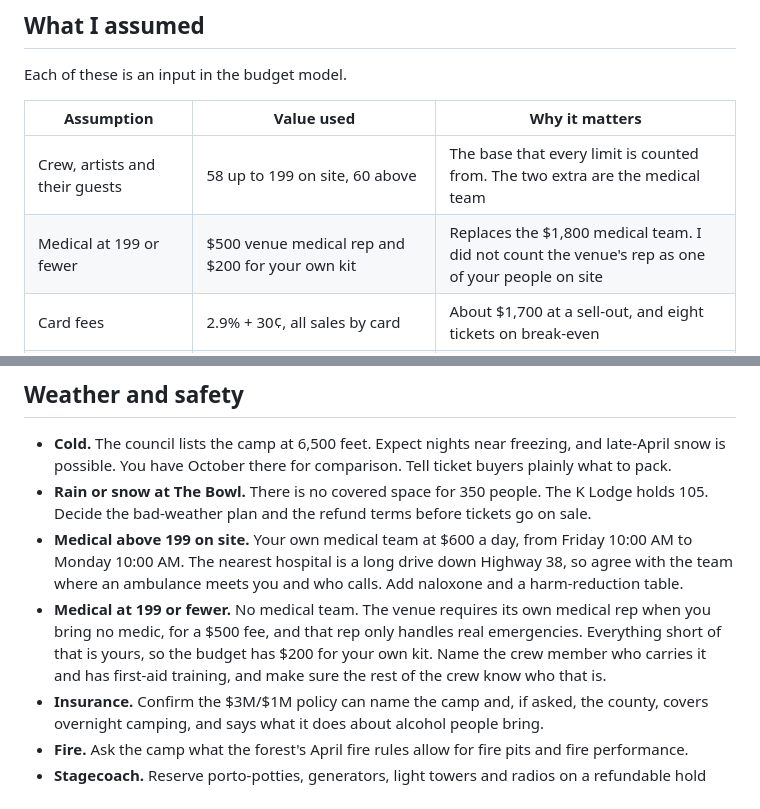
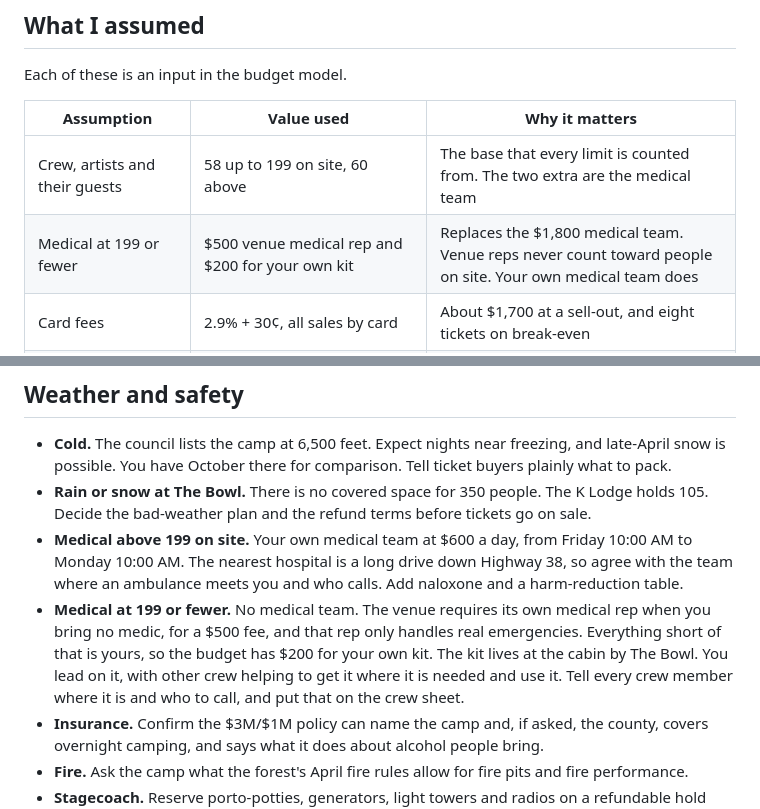
Before and after one commit to garrettw98/wookevents, a Markdown page: tahquitz-2027/PLAN.md, 2 parts joined by grey strips. Drawn GitHub-style.

Commit message:
Record how the medical kit is held and who leads on it
Co-Authored-By: Claude Fable 5.2 <noreply@anthropic.com>
Claude-Session: https://claude.ai/code/session_01QVB5htDSdc2GUEMgciF48z

```diff
--- a/tahquitz-2027/PLAN.md
+++ b/tahquitz-2027/PLAN.md
@@ -173,7 +173,7 @@ Each of these is an input in the budget model.
 | Assumption | Value used | Why it matters |
 |---|---|---|
 | Crew, artists and their guests | 58 up to 199 on site, 60 above | The base that every limit is counted from. The two extra are the medical team |
-| Medical at 199 or fewer | $500 venue medical rep and $200 for your own kit | Replaces the $1,800 medical team. I did not count the venue's rep as one of your people on site |
+| Medical at 199 or fewer | $500 venue medical rep and $200 for your own kit | Replaces the $1,800 medical team. Venue reps never count toward people on site. Your own medical team does |
 | Card fees | 2.9% + 30¢, all sales by card | About $1,700 at a sell-out, and eight tickets on break-even |
 | Permits | $3,000, charged at 200 or more on site | Your ballpark. The one county figure I found is $2,108 |
 | Extra cost above 350 | $2,500 porto-potties, $1,000 second chef, $2,500 more groceries, $800 supplies | The grocery and porto-potty figures are guesses. Get a porto-potty quote early because of Stagecoach |
@@ -450,7 +450,7 @@ If the budget has to shrink, path lighting is the one line to keep whole.
 - **Cold.** The council lists the camp at 6,500 feet. Expect nights near freezing, and late-April snow is possible. You have October there for comparison. Tell ticket buyers plainly what to pack.
 - **Rain or snow at The Bowl.** There is no covered space for 350 people. The K Lodge holds 105. Decide the bad-weather plan and the refund terms before tickets go on sale.
 - **Medical above 199 on site.** Your own medical team at $600 a day, from Friday 10:00 AM to Monday 10:00 AM. The nearest hospital is a long drive down Highway 38, so agree with the team where an ambulance meets you and who calls. Add naloxone and a harm-reduction table.
-- **Medical at 199 or fewer.** No medical team. The venue requires its own medical rep when you bring no medic, for a $500 fee, and that rep only handles real emergencies. Everything short of that is yours, so the budget has $200 for your own kit. Name the crew member who carries it and has first-aid training, and make sure the rest of the crew know who that is.
+- **Medical at 199 or fewer.** No medical team. The venue requires its own medical rep when you bring no medic, for a $500 fee, and that rep only handles real emergencies. Everything short of that is yours, so the budget has $200 for your own kit. The kit lives at the cabin by The Bowl. You lead on it, with other crew helping to get it where it is needed and use it. Tell every crew member where it is and who to call, and put that on the crew sheet.
 - **Insurance.** Confirm the $3M/$1M policy can name the camp and, if asked, the county, covers overnight camping, and says what it does about alcohol people bring.
 - **Fire.** Ask the camp what the forest's April fire rules allow for fire pits and fire performance.
 - **Stagecoach.** Reserve porto-potties, generators, light towers and radios on a refundable hold now.
```
